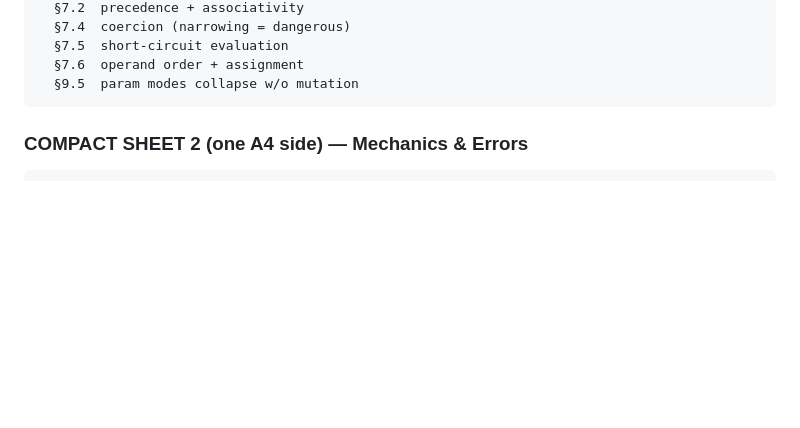
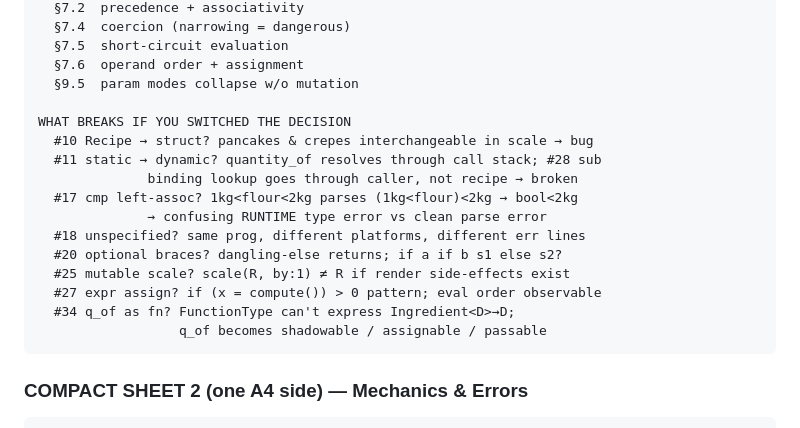
Before and after one commit to ismail-kabak/CSE341_Semester_Project_Part_1, a Markdown page: docs/notes/exam2_study_notes.md, the part around one of its changes. Rendered like a GitHub page; blank space fills up the shorter version.

````diff
--- a/docs/notes/exam2_study_notes.md
+++ b/docs/notes/exam2_study_notes.md
@@ -539,6 +539,19 @@ SEBESTA §-MAP
   §7.5  short-circuit evaluation
   §7.6  operand order + assignment
   §9.5  param modes collapse w/o mutation
+
+WHAT BREAKS IF YOU SWITCHED THE DECISION
+  #10 Recipe → struct? pancakes & crepes interchangeable in scale → bug
+  #11 static → dynamic? quantity_of resolves through call stack; #28 sub
+              binding lookup goes through caller, not recipe → broken
+  #17 cmp left-assoc? 1kg<flour<2kg parses (1kg<flour)<2kg → bool<2kg
+              → confusing RUNTIME type error vs clean parse error
+  #18 unspecified? same prog, different platforms, different err lines
+  #20 optional braces? dangling-else returns; if a if b s1 else s2?
+  #25 mutable scale? scale(R, by:1) ≠ R if render side-effects exist
+  #27 expr assign? if (x = compute()) > 0 pattern; eval order observable
+  #34 q_of as fn? FunctionType can't express Ingredient<D>→D;
+                  q_of becomes shadowable / assignable / passable
 ```
 
 ### COMPACT SHEET 2 (one A4 side) — Mechanics & Errors
````
Also changed, not shown: other parts of docs/notes/exam2_study_notes.md (+48 -0 lines).
